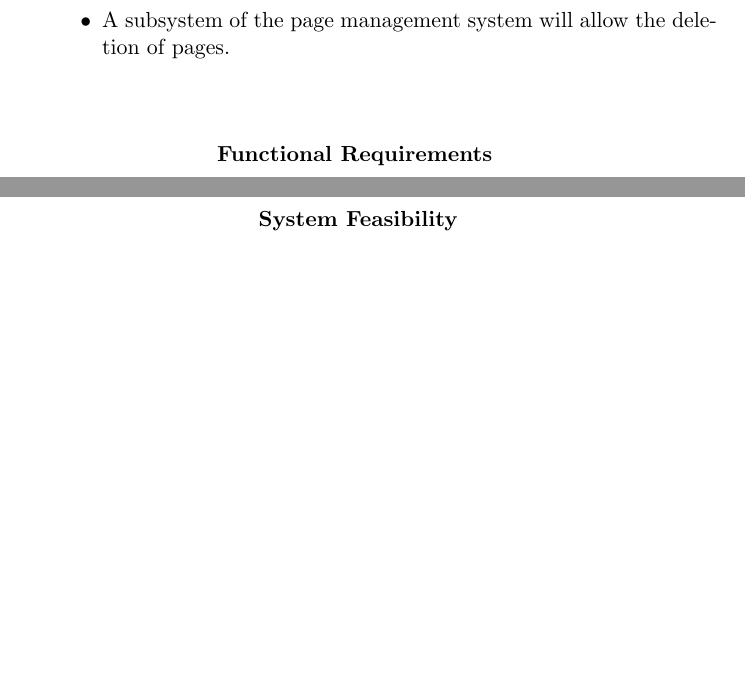
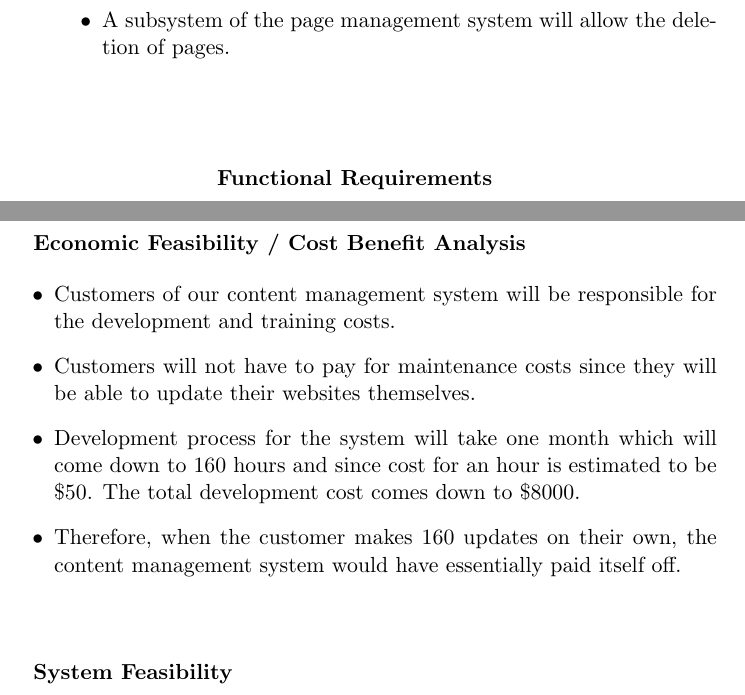
Before and after one commit to yzark15/capstone-cms, a LaTeX document (RequirementDoc.tex): two parts of pages 2 and 13 of 14, joined at a grey line, cut so that both start at the same text, the shorter picture padded with empty space. Compiled offline with pdfLaTeX.

Commit message:
updated requirment document

```diff
--- a/RequirementDoc.tex
+++ b/RequirementDoc.tex
@@ -53,7 +53,7 @@
 
 \vspace{10 mm}
 
-\centering
+\begin{center}
 \textbf{Functional Requirements}
 \vspace{2 mm}
 
@@ -583,6 +564,24 @@ History:                        & \multicolumn{5}{l|}{Last modified Oct. 9/16}
 
     \vspace{10 mm}
 
+\textbf{Economic Feasibility / Cost Benefit Analysis}
+
+\begin{itemize}
+    \item Customers of our content management system will be
+    responsible for the development and training costs.
+    \item Customers will not have to pay for maintenance costs since they will be able to update their websites themselves.
+    \item Development process for the system will take one month which will come down to 160 hours and since cost for an
+    hour is estimated to be \$50. The total development cost
+    comes down to \$8000.
+    \item Therefore, when the customer makes 160 updates on their
+    own, the content management system would have essentially paid itself off.
+    \end{itemize}
+
+
+
+   \vspace{10 mm}
+
+
 
 \textbf{System Feasibility}
 
```
Also changed, not shown: RequirementDoc.tex (29 more changed lines).
